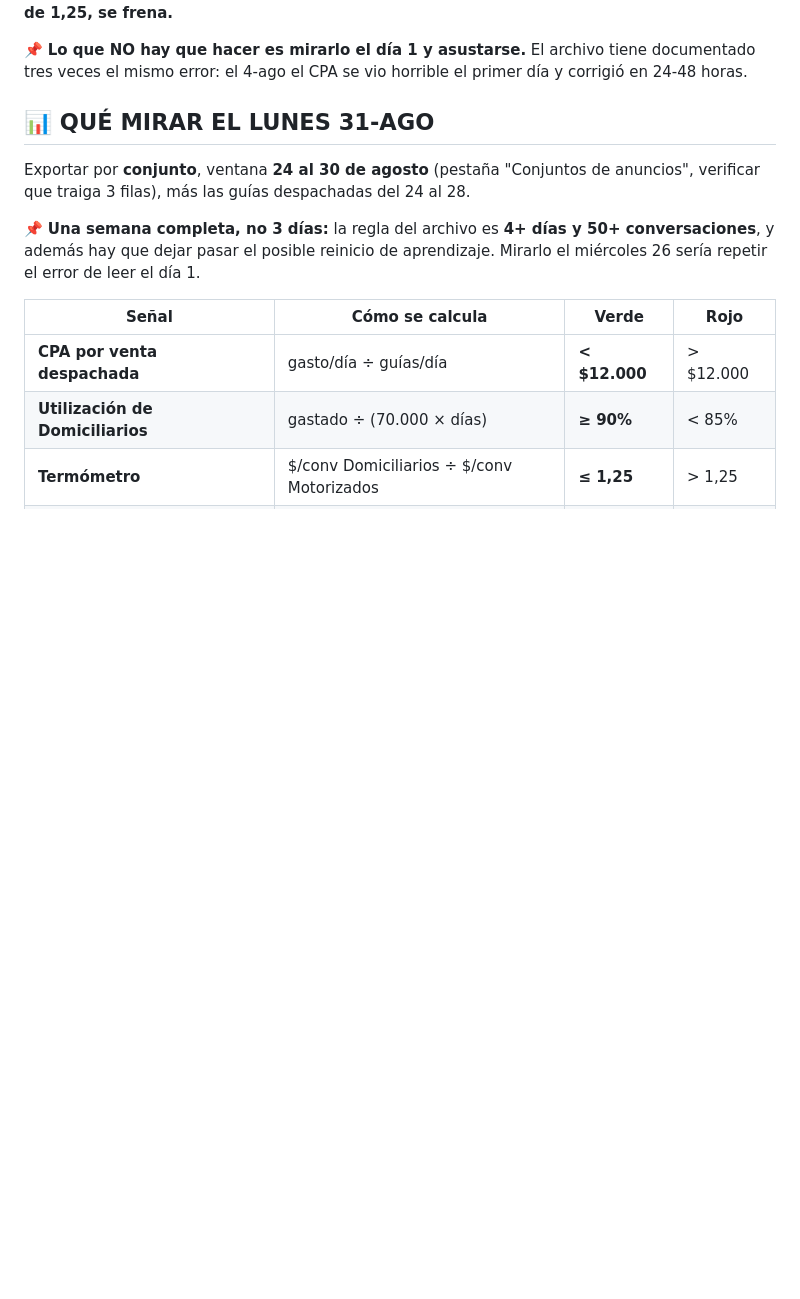
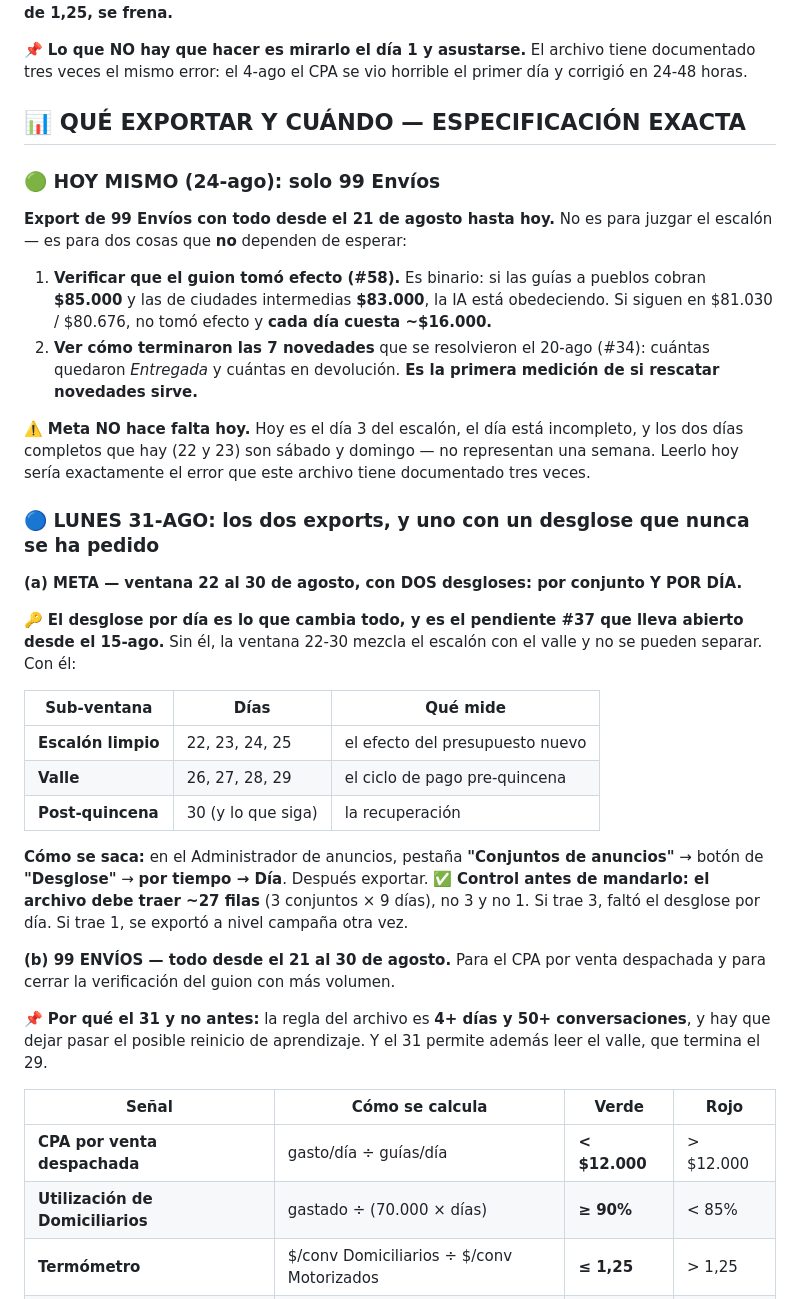
Before and after one commit to mtavera99/impermeables, a Markdown page: ESCALON-EJECUCION.md, the part around the change. Drawn GitHub-style; blank space fills up the shorter version.

Commit message:
Especificacion exacta de que exportar y cuando
El dueno pregunto de que dia a que dia mandar datos. La respuesta es distinta
por archivo, asi que queda escrita.

HOY 24-AGO, SOLO 99 ENVIOS (todo desde el 21). No es para juzgar el escalon
sino para dos cosas que no dependen de esperar: verificar que el guion tomo
efecto (#58, es binario: si los pueblos cobran $85.000 obedecio) y ver como
terminaron las 7 novedades resueltas el 20-ago (#34, primera medicion de si
rescatar novedades sirve).

Meta NO hace falta hoy: es el dia 3, el dia esta incompleto, y los dos dias
completos que hay son sabado y domingo. Leerlo hoy seria el error que el
archivo tiene documentado tres veces.

LUNES 31, LOS DOS EXPORTS. Y el de Meta con un desglose que nunca se ha
pedido: por conjunto Y POR DIA, ventana 22 al 30.

Ese desglose por dia es el pendiente #37, abierto desde el 15-ago, y es lo que
permite separar el escalon del valle dentro de la misma ventana:

  22-25  escalon limpio
  26-29  valle pre-quincena
  30     post-quincena

Sin el, la ventana 22-30 mezcla las dos cosas y no se puede atribuir nada.

Se agrega el control para que no se repita el error del 15-ago: el archivo
debe traer ~27 filas (3 conjuntos x 9 dias). Si trae 3 falto el desglose por
dia; si trae 1 se exporto a nivel campana.

```diff
--- a/ESCALON-EJECUCION.md
+++ b/ESCALON-EJECUCION.md
@@ -152,14 +152,46 @@ Domiciliarios contra el de Motorizados (el termómetro). **Si el termómetro pas
 📌 **Lo que NO hay que hacer es mirarlo el día 1 y asustarse.** El archivo tiene documentado tres
 veces el mismo error: el 4-ago el CPA se vio horrible el primer día y corrigió en 24-48 horas.
 
-## 📊 QUÉ MIRAR EL LUNES 31-AGO
+## 📊 QUÉ EXPORTAR Y CUÁNDO — ESPECIFICACIÓN EXACTA
 
-Exportar por **conjunto**, ventana **24 al 30 de agosto** (pestaña "Conjuntos de anuncios", verificar
-que traiga 3 filas), más las guías despachadas del 24 al 28.
+### 🟢 HOY MISMO (24-ago): solo 99 Envíos
 
-📌 **Una semana completa, no 3 días:** la regla del archivo es **4+ días y 50+ conversaciones**, y
-además hay que dejar pasar el posible reinicio de aprendizaje. Mirarlo el miércoles 26 sería repetir
-el error de leer el día 1.
+**Export de 99 Envíos con todo desde el 21 de agosto hasta hoy.**
+No es para juzgar el escalón — es para dos cosas que **no** dependen de esperar:
+
+1. **Verificar que el guion tomó efecto (#58).** Es binario: si las guías a pueblos cobran
+   **$85.000** y las de ciudades intermedias **$83.000**, la IA está obedeciendo. Si siguen en
+   $81.030 / $80.676, no tomó efecto y **cada día cuesta ~$16.000.**
+2. **Ver cómo terminaron las 7 novedades** que se resolvieron el 20-ago (#34): cuántas quedaron
+   *Entregada* y cuántas en devolución. **Es la primera medición de si rescatar novedades sirve.**
+
+⚠️ **Meta NO hace falta hoy.** Hoy es el día 3 del escalón, el día está incompleto, y los dos días
+completos que hay (22 y 23) son sábado y domingo — no representan una semana. Leerlo hoy sería
+exactamente el error que este archivo tiene documentado tres veces.
+
+### 🔵 LUNES 31-AGO: los dos exports, y uno con un desglose que nunca se ha pedido
+
+**(a) META — ventana 22 al 30 de agosto, con DOS desgloses: por conjunto Y POR DÍA.**
+
+🔑 **El desglose por día es lo que cambia todo, y es el pendiente #37 que lleva abierto desde el
+15-ago.** Sin él, la ventana 22-30 mezcla el escalón con el valle y no se pueden separar. Con él:
+
+| Sub-ventana | Días | Qué mide |
+|---|---|---|
+| **Escalón limpio** | 22, 23, 24, 25 | el efecto del presupuesto nuevo |
+| **Valle** | 26, 27, 28, 29 | el ciclo de pago pre-quincena |
+| **Post-quincena** | 30 (y lo que siga) | la recuperación |
+
+**Cómo se saca:** en el Administrador de anuncios, pestaña **"Conjuntos de anuncios"** → botón de
+**"Desglose"** → **por tiempo → Día**. Después exportar.
+✅ **Control antes de mandarlo: el archivo debe traer ~27 filas** (3 conjuntos × 9 días), no 3 y no 1.
+Si trae 3, faltó el desglose por día. Si trae 1, se exportó a nivel campaña otra vez.
+
+**(b) 99 ENVÍOS — todo desde el 21 al 30 de agosto.** Para el CPA por venta despachada y para cerrar
+la verificación del guion con más volumen.
+
+📌 **Por qué el 31 y no antes:** la regla del archivo es **4+ días y 50+ conversaciones**, y hay que
+dejar pasar el posible reinicio de aprendizaje. Y el 31 permite además leer el valle, que termina el 29.
 
 | Señal | Cómo se calcula | Verde | Rojo |
 |---|---|---|---|
```
